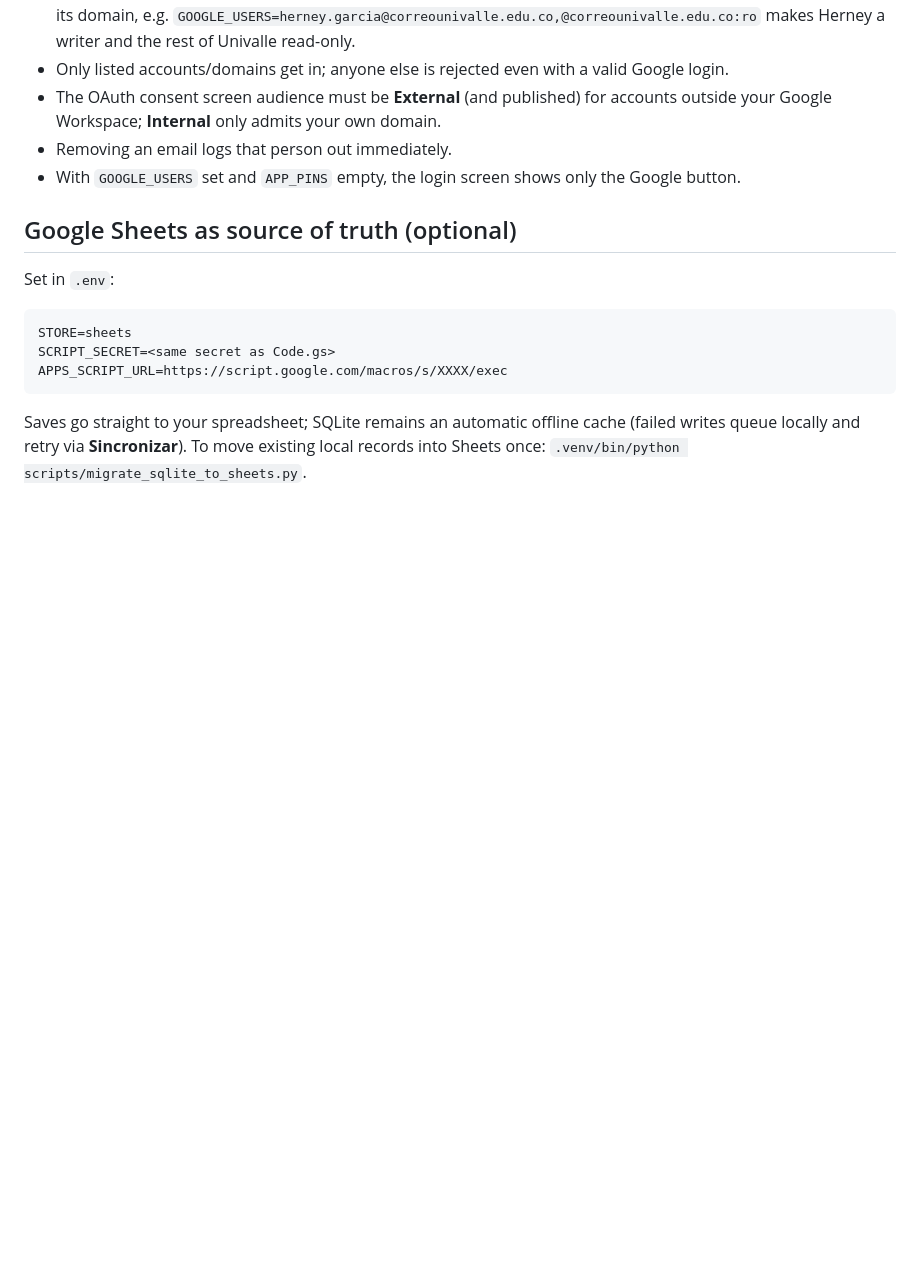
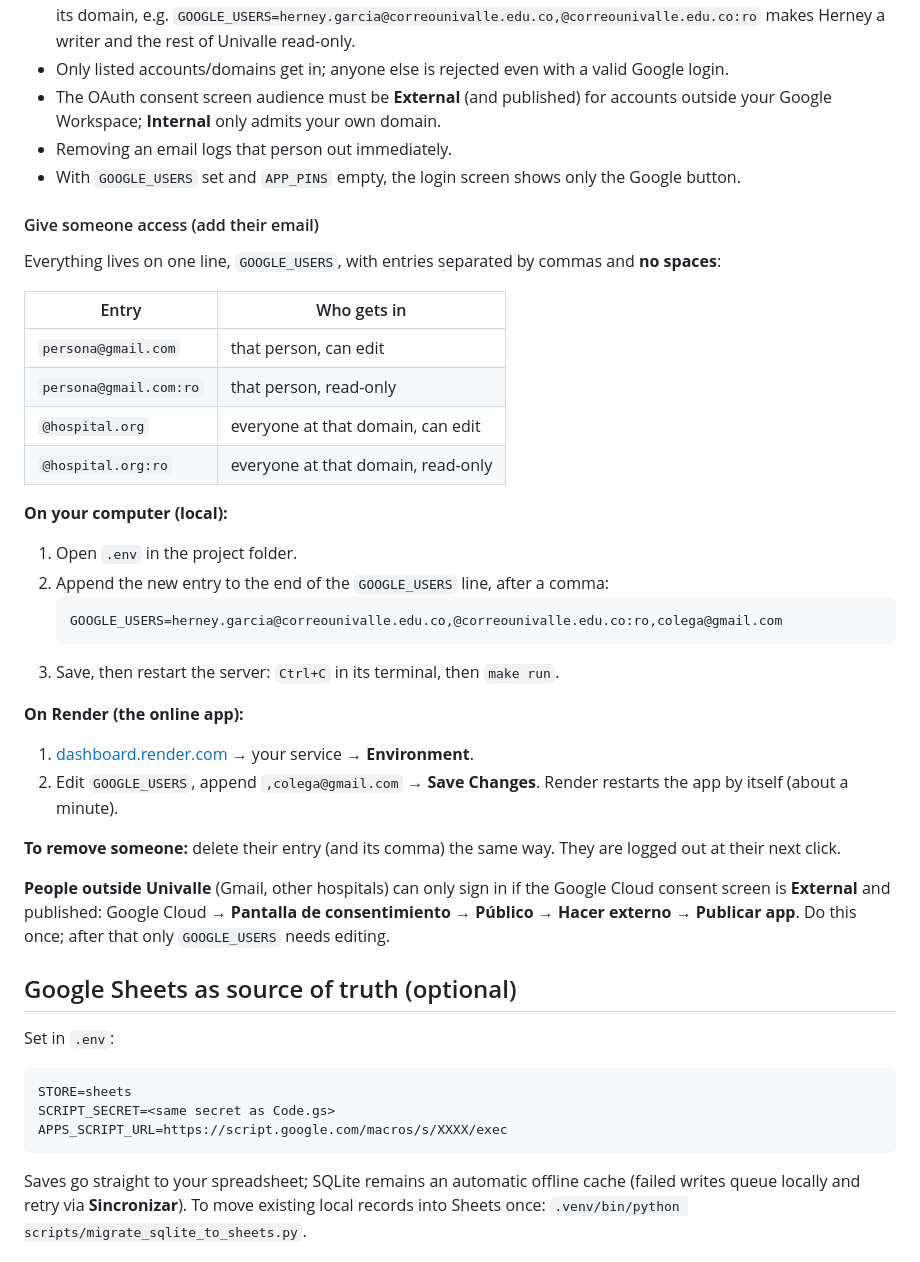
Before and after one commit to herneygarcia/guonco, a Markdown page: README.md, the part around the change. Rendered like a GitHub page; blank space fills up the shorter version.

Commit message:
docs: README steps to grant/revoke Google access
Co-Authored-By: Claude Opus 5.5 <noreply@anthropic.com>

````diff
--- a/README.md
+++ b/README.md
@@ -111,6 +111,41 @@ GOOGLE_USERS=doctor@example.org,student@example.org:ro
 - Removing an email logs that person out immediately.
 - With `GOOGLE_USERS` set and `APP_PINS` empty, the login screen shows only the Google button.
 
+#### Give someone access (add their email)
+
+Everything lives on one line, `GOOGLE_USERS`, with entries separated by
+commas and **no spaces**:
+
+| Entry | Who gets in |
+|---|---|
+| `persona@gmail.com` | that person, can edit |
+| `persona@gmail.com:ro` | that person, read-only |
+| `@hospital.org` | everyone at that domain, can edit |
+| `@hospital.org:ro` | everyone at that domain, read-only |
+
+**On your computer (local):**
+
+1. Open `.env` in the project folder.
+2. Append the new entry to the end of the `GOOGLE_USERS` line, after a comma:
+   ```
+   GOOGLE_USERS=herney.garcia@correounivalle.edu.co,@correounivalle.edu.co:ro,colega@gmail.com
+   ```
+3. Save, then restart the server: `Ctrl+C` in its terminal, then `make run`.
+
+**On Render (the online app):**
+
+1. [dashboard.render.com](https://dashboard.render.com) → your service → **Environment**.
+2. Edit `GOOGLE_USERS`, append `,colega@gmail.com` → **Save Changes**.
+   Render restarts the app by itself (about a minute).
+
+**To remove someone:** delete their entry (and its comma) the same way. They
+are logged out at their next click.
+
+**People outside Univalle** (Gmail, other hospitals) can only sign in if the
+Google Cloud consent screen is **External** and published:
+Google Cloud → **Pantalla de consentimiento → Público → Hacer externo →
+Publicar app**. Do this once; after that only `GOOGLE_USERS` needs editing.
+
 ## Google Sheets as source of truth (optional)
 
 Set in `.env`:
````
